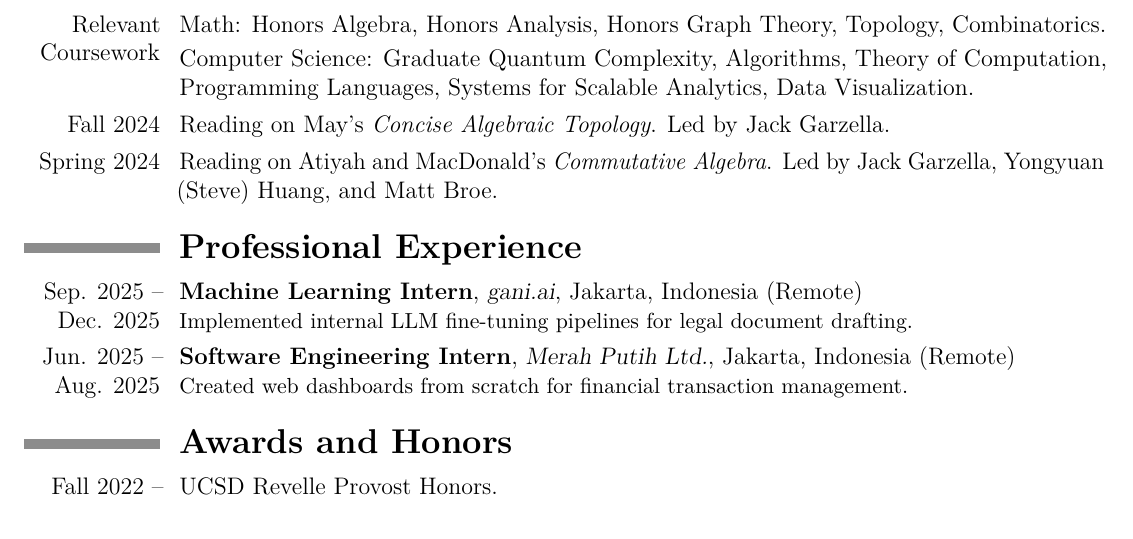
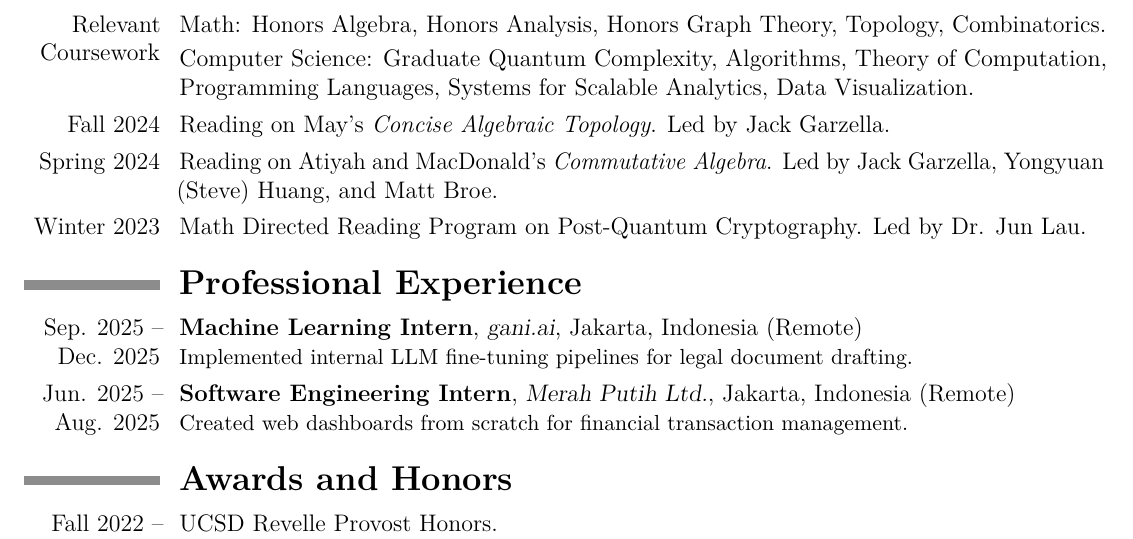
Before and after one commit to rybplayer/CV, a LaTeX CV (RyanBatubaraCV.tex): part of page 2 of 3, cut so that both start at the same text. Compiled offline with pdfLaTeX.

Commit message:
fix experiences

```diff
--- a/RyanBatubaraCV.tex
+++ b/RyanBatubaraCV.tex
@@ -255,6 +255,10 @@ Advised by Conan Minihan and Dr. Benjamin Smarr.
     Reading on Atiyah and MacDonald's \emph{Commutative Algebra}. Led by Jack Garzella, Yongyuan (Steve) Huang, and Matt Broe.
 }
 
+\cvitem{Winter 2023}{
+    Math Directed Reading Program on Post-Quantum Cryptography. Led by Dr. Jun Lau.
+}
+
 %-------------------------------------------------------------------------------
 \section{\textbf{Professional Experience}}
 
```
Also changed, not shown: RyanBatubaraCV.pdf.
